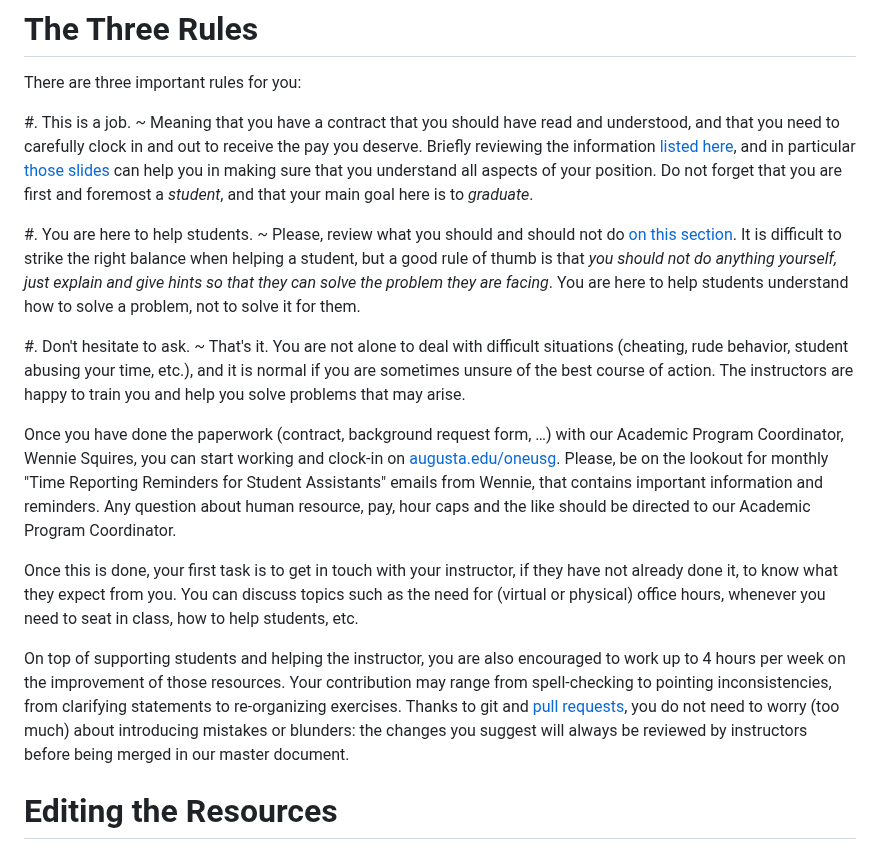
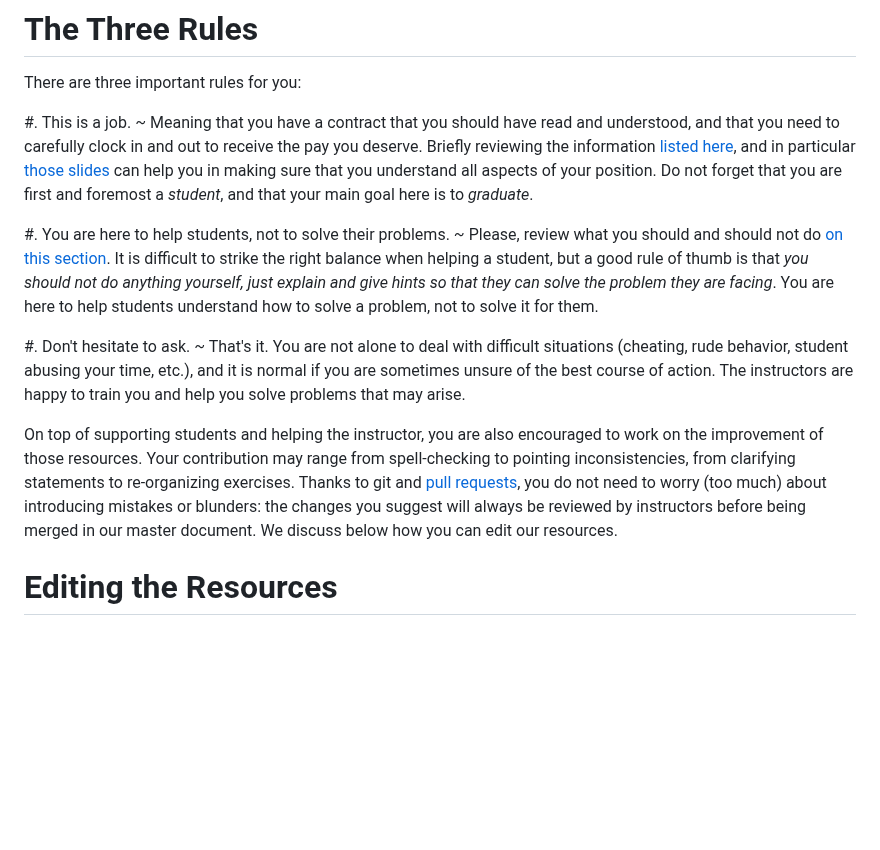
Before and after one commit to csci-1301/csci-1301.github.io, a Markdown page: docs/uca_guide.md, the part around the change. Drawn GitHub-style; blank space fills up the shorter version.

Commit message:
Some clarifications.

```diff
--- a/docs/uca_guide.md
+++ b/docs/uca_guide.md
@@ -14,23 +14,26 @@ There are three important rules for you:
     Briefly reviewing the information [listed here](https://www.augusta.edu/hr/university/university_benefits/studenthires.php), and in particular [those slides](https://www.augusta.edu/hr/university/university_benefits/documents/department_guide_studenthireprocess_fy_23.pdf) can help you in making sure that you understand all aspects of your position.
     Do not forget that you are first and foremost a _student_, and that your main goal here is to _graduate_.
 
-#. You are here to help students.
+#. You are here to help students, not to solve their problems.
     ~ Please, review what you should and should not do [on this section](uca.html#what-is-an-undergraduate-course-assistant-1).
     It is difficult to strike the right balance when helping a student, but a good rule of thumb is that _you should not *do* anything yourself, just explain and give hints so that *they* can solve the problem they are facing_. You are here to help students understand how to solve a problem, not to solve it for them.
 
 #. Don't hesitate to ask.
     ~ That's it. You are not alone to deal with difficult situations (cheating, rude behavior, student abusing your time, etc.), and it is normal if you are sometimes unsure of the best course of action. The instructors are happy to train you and help you solve problems that may arise.
 
+<!--
 Once you have done the paperwork (contract, background request form, …) with our Academic Program Coordinator, Wennie Squires, you can start working and clock-in on [augusta.edu/oneusg](https://www.augusta.edu/oneusg/).
 Please, be on the lookout for monthly "Time Reporting Reminders for Student Assistants" emails from Wennie, that contains important information and reminders.
 Any question about human resource, pay, hour caps and the like should be directed to our Academic Program Coordinator.
 
 Once this is done, your first task is to get in touch with your instructor, if they have not already done it, to know what they expect from you.
 You can discuss topics such as the need for (virtual or physical) office hours, whenever you need to seat in class, how to help students, etc.
+-->
 
-On top of supporting students and helping the instructor, you are also encouraged to work up to 4 hours per week on the improvement of those resources.
+On top of supporting students and helping the instructor, you are also encouraged to work on the improvement of those resources.
 Your contribution may range from spell-checking to pointing inconsistencies, from clarifying statements to re-organizing exercises.
 Thanks to git and [pull requests](https://github.com/csci-1301/csci-1301.github.io/pulls), you do not need to worry (too much) about introducing mistakes or blunders: the changes you suggest will always be reviewed by instructors before being merged in our master document.
+We discuss below how you can edit our resources.
 
 # Editing the Resources
 
```
